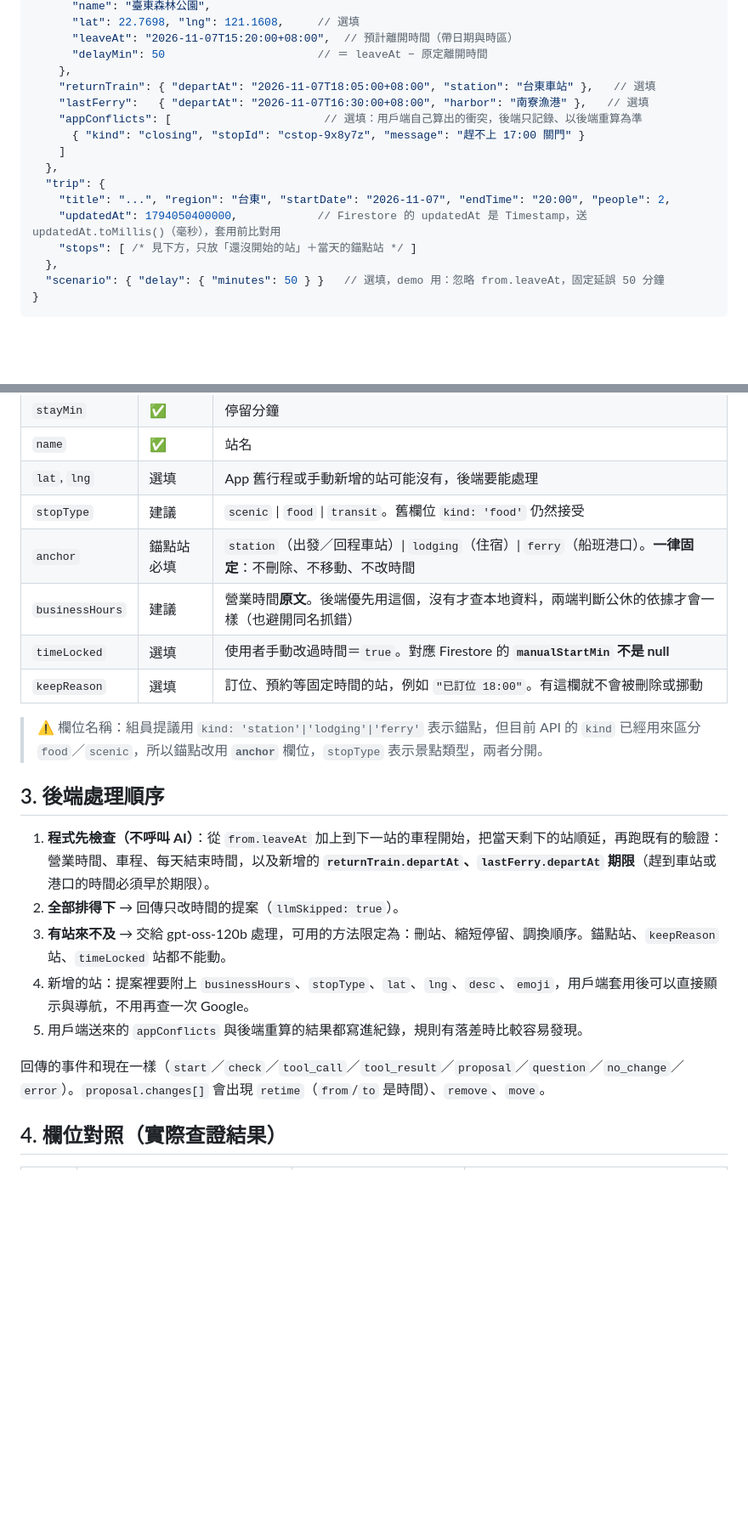
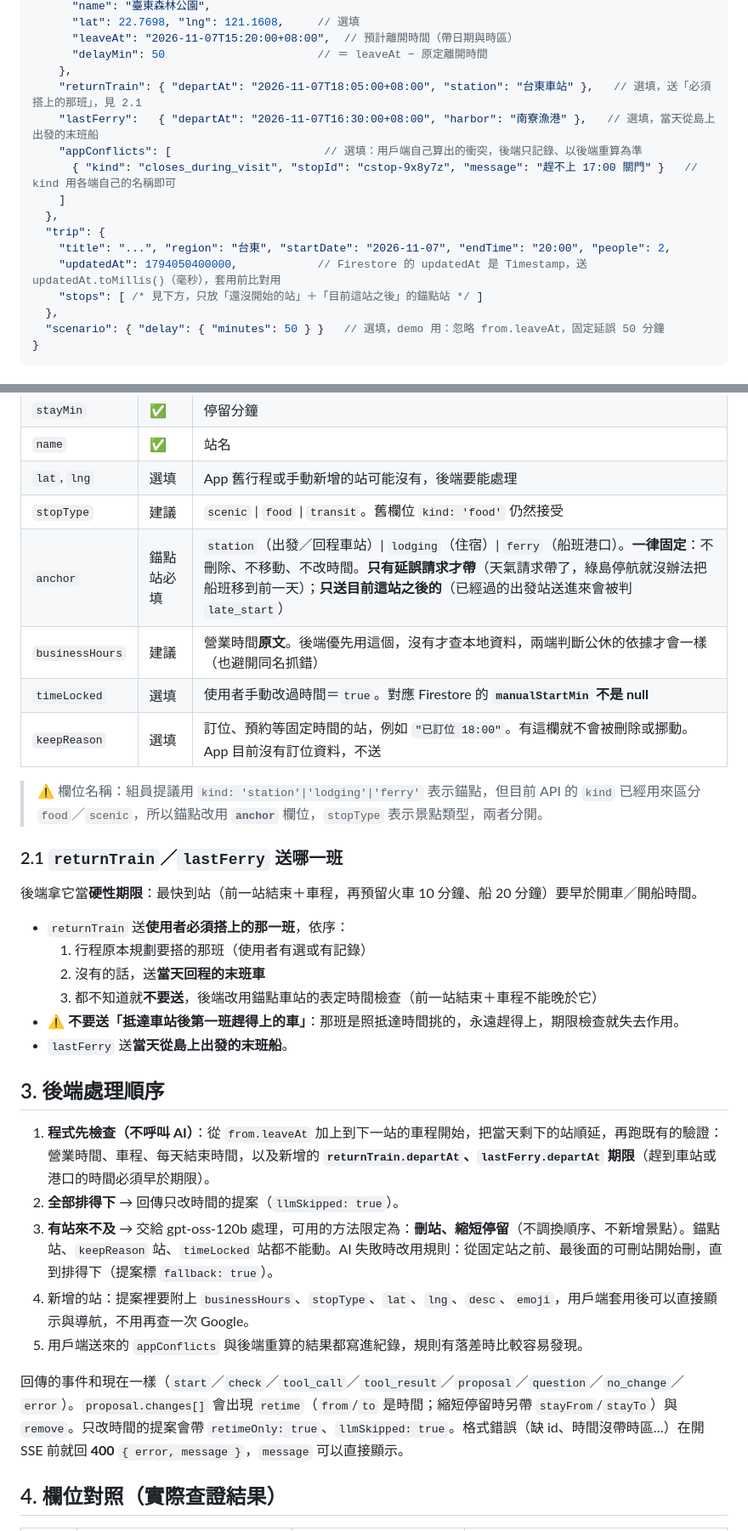
Before and after one commit to travellink-ai-team/TravelLink_AI-AMD, a Markdown page: docs/amd-agent/t4-delay-trigger-spec.md, 2 parts joined by grey strips. Shown at 85% size. GitHub-like rendering; blank space fills up the shorter version.

```diff
--- a/docs/amd-agent/t4-delay-trigger-spec.md
+++ b/docs/amd-agent/t4-delay-trigger-spec.md
@@ -32,16 +33,16 @@ Authorization: Bearer <Firebase ID token>
       "leaveAt": "2026-11-07T15:20:00+08:00",  // 預計離開時間（帶日期與時區）
       "delayMin": 50                       // ＝ leaveAt − 原定離開時間
     },
-    "returnTrain": { "departAt": "2026-11-07T18:05:00+08:00", "station": "台東車站" },   // 選填
-    "lastFerry":   { "departAt": "2026-11-07T16:30:00+08:00", "harbor": "南寮漁港" },   // 選填
+    "returnTrain": { "departAt": "2026-11-07T18:05:00+08:00", "station": "台東車站" },   // 選填，送「必須搭上的那班」，見 2.1
+    "lastFerry":   { "departAt": "2026-11-07T16:30:00+08:00", "harbor": "南寮漁港" },   // 選填，當天從島上出發的末班船
     "appConflicts": [                       // 選填：用戶端自己算出的衝突，後端只記錄、以後端重算為準
-      { "kind": "closing", "stopId": "cstop-9x8y7z", "message": "趕不上 17:00 關門" }
+      { "kind": "closes_during_visit", "stopId": "cstop-9x8y7z", "message": "趕不上 17:00 關門" }   // kind 用各端自己的名稱即可
     ]
   },
   "trip": {
     "title": "...", "region": "台東", "startDate": "2026-11-07", "endTime": "20:00", "people": 2,
     "updatedAt": 1794050400000,            // Firestore 的 updatedAt 是 Timestamp，送 updatedAt.toMillis()（毫秒），套用前比對用
-    "stops": [ /* 見下方，只放「還沒開始的站」＋當天的錨點站 */ ]
+    "stops": [ /* 見下方，只放「還沒開始的站」＋「目前這站之後」的錨點站 */ ]
   },
   "scenario": { "delay": { "minutes": 50 } }   // 選填，demo 用：忽略 from.leaveAt，固定延誤 50 分鐘
 }
@@ -58,22 +59,33 @@ Authorization: Bearer <Firebase ID token>
 | `name` | ✅ | 站名 |
 | `lat`, `lng` | 選填 | App 舊行程或手動新增的站可能沒有，後端要能處理 |
 | `stopType` | 建議 | `scenic` \| `food` \| `transit`。舊欄位 `kind: 'food'` 仍然接受 |
-| `anchor` | 錨點站必填 | `station`（出發／回程車站）\| `lodging`（住宿）\| `ferry`（船班港口）。**一律固定**：不刪除、不移動、不改時間 |
+| `anchor` | 錨點站必填 | `station`（出發／回程車站）\| `lodging`（住宿）\| `ferry`（船班港口）。**一律固定**：不刪除、不移動、不改時間。**只有延誤請求才帶**（天氣請求帶了，綠島停航就沒辦法把船班移到前一天）；**只送目前這站之後的**（已經過的出發站送進來會被判 `late_start`） |
 | `businessHours` | 建議 | 營業時間**原文**。後端優先用這個，沒有才查本地資料，兩端判斷公休的依據才會一樣（也避開同名抓錯） |
 | `timeLocked` | 選填 | 使用者手動改過時間＝`true`。對應 Firestore 的 **`manualStartMin` 不是 null** |
-| `keepReason` | 選填 | 訂位、預約等固定時間的站，例如 `"已訂位 18:00"`。有這欄就不會被刪除或挪動 |
+| `keepReason` | 選填 | 訂位、預約等固定時間的站，例如 `"已訂位 18:00"`。有這欄就不會被刪除或挪動。App 目前沒有訂位資料，不送 |
 
 > ⚠️ 欄位名稱：組員提議用 `kind: 'station'|'lodging'|'ferry'` 表示錨點，但目前 API 的 `kind` 已經用來區分 `food`／`scenic`，所以錨點改用 **`anchor`** 欄位，`stopType` 表示景點類型，兩者分開。
+
+### 2.1 `returnTrain`／`lastFerry` 送哪一班
+
+後端拿它當**硬性期限**：最快到站（前一站結束＋車程，再預留火車 10 分鐘、船 20 分鐘）要早於開車／開船時間。
+
+- `returnTrain` 送**使用者必須搭上的那一班**，依序：
+  1. 行程原本規劃要搭的那班（使用者有選或有記錄）
+  2. 沒有的話，送**當天回程的末班車**
+  3. 都不知道就**不要送**，後端改用錨點車站的表定時間檢查（前一站結束＋車程不能晚於它）
+- ⚠️ **不要送「抵達車站後第一班趕得上的車」**：那班是照抵達時間挑的，永遠趕得上，期限檢查就失去作用。
+- `lastFerry` 送**當天從島上出發的末班船**。
 
 ## 3. 後端處理順序
 
 1. **程式先檢查（不呼叫 AI）**：從 `from.leaveAt` 加上到下一站的車程開始，把當天剩下的站順延，再跑既有的驗證：營業時間、車程、每天結束時間，以及新增的 **`returnTrain.departAt`、`lastFerry.departAt` 期限**（趕到車站或港口的時間必須早於期限）。
 2. **全部排得下** → 回傳只改時間的提案（`llmSkipped: true`）。
-3. **有站來不及** → 交給 gpt-oss-120b 處理，可用的方法限定為：刪站、縮短停留、調換順序。錨點站、`keepReason` 站、`timeLocked` 站都不能動。
+3. **有站來不及** → 交給 gpt-oss-120b 處理，可用的方法限定為：**刪站、縮短停留**（不調換順序、不新增景點）。錨點站、`keepReason` 站、`timeLocked` 站都不能動。AI 失敗時改用規則：從固定站之前、最後面的可刪站開始刪，直到排得下（提案標 `fallback: true`）。
 4. 新增的站：提案裡要附上 `businessHours`、`stopType`、`lat`、`lng`、`desc`、`emoji`，用戶端套用後可以直接顯示與導航，不用再查一次 Google。
 5. 用戶端送來的 `appConflicts` 與後端重算的結果都寫進紀錄，規則有落差時比較容易發現。
 
-回傳的事件和現在一樣（`start`／`check`／`tool_call`／`tool_result`／`proposal`／`question`／`no_change`／`error`）。`proposal.changes[]` 會出現 `retime`（`from`/`to` 是時間）、`remove`、`move`。
+回傳的事件和現在一樣（`start`／`check`／`tool_call`／`tool_result`／`proposal`／`question`／`no_change`／`error`）。`proposal.changes[]` 會出現 `retime`（`from`/`to` 是時間；縮短停留時另帶 `stayFrom`/`stayTo`）與 `remove`。只改時間的提案會帶 `retimeOnly: true`、`llmSkipped: true`。格式錯誤（缺 id、時間沒帶時區…）在開 SSE 前就回 **400** `{ error, message }`，`message` 可以直接顯示。
 
 ## 4. 欄位對照（實際查證結果）
 
```
Also changed, not shown: other parts of docs/amd-agent/t4-delay-trigger-spec.md (+23 -7 lines).
